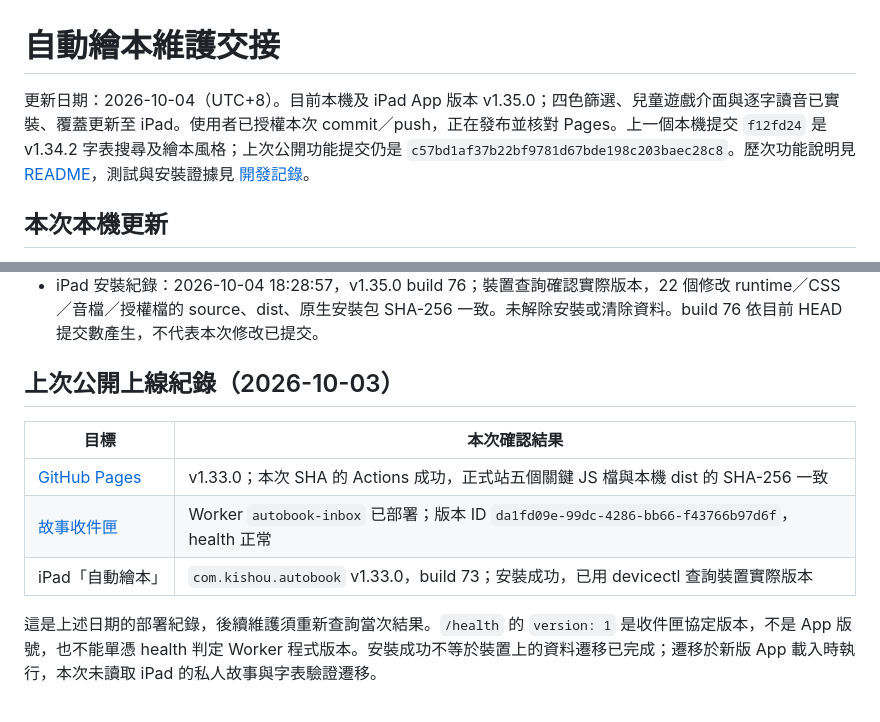
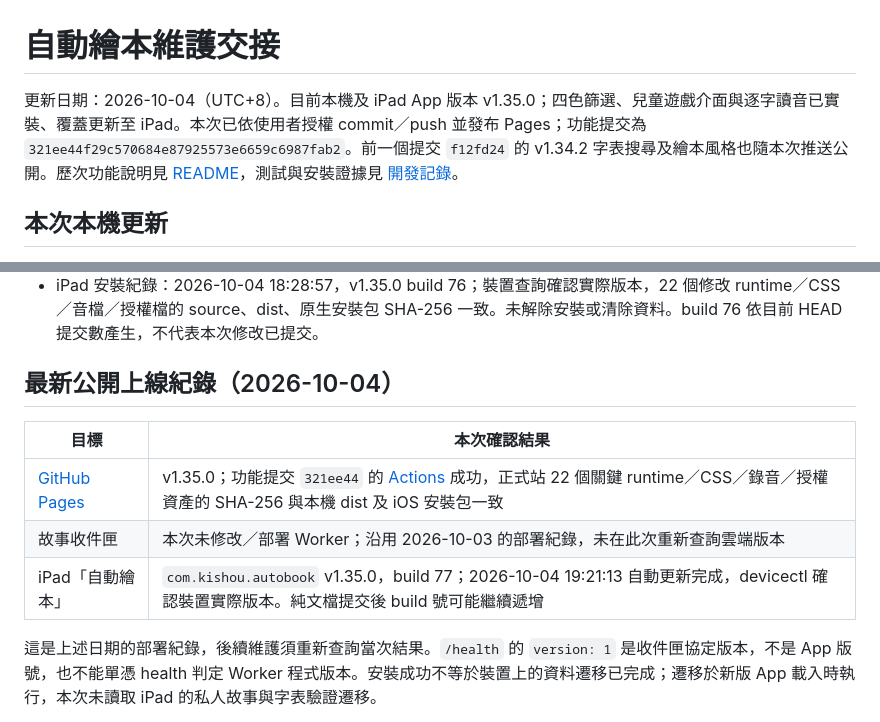
Before and after one commit to kishoujpjp/autobook, a Markdown page: docs/HANDOFF.md, 2 parts joined by grey strips. GitHub-like rendering.

```diff
--- a/docs/HANDOFF.md
+++ b/docs/HANDOFF.md
@@ -1,6 +1,6 @@
 # 自動繪本維護交接
 
-更新日期：2026-10-04（UTC+8）。目前本機及 iPad App 版本 v1.35.0；四色篩選、兒童遊戲介面與逐字讀音已實裝、覆蓋更新至 iPad。使用者已授權本次 commit／push，正在發布並核對 Pages。上一個本機提交 `f12fd24` 是 v1.34.2 字表搜尋及繪本風格；上次公開功能提交仍是 `c57bd1af37b22bf9781d67bde198c203baec28c8`。歷次功能說明見 [README](../README.md)，測試與安裝證據見 [開發記錄](DEVELOPMENT_LOG.md)。
+更新日期：2026-10-04（UTC+8）。目前本機及 iPad App 版本 v1.35.0；四色篩選、兒童遊戲介面與逐字讀音已實裝、覆蓋更新至 iPad。本次已依使用者授權 commit／push 並發布 Pages；功能提交為 `321ee44f29c570684e87925573e6659c6987fab2`。前一個提交 `f12fd24` 的 v1.34.2 字表搜尋及繪本風格也隨本次推送公開。歷次功能說明見 [README](../README.md)，測試與安裝證據見 [開發記錄](DEVELOPMENT_LOG.md)。
 
 ## 本次本機更新
 
@@ -11,13 +11,13 @@
 - 67 項自動測試、18 組瀏覽器互動回歸、lint 與 diff 檢查通過；以合成資料檢查 iPad 1024×1366、1366×1024 與夜間配色。實際瀏覽器點按兩個「著」分別儲存並驗證指定音檔路徑；未操作 iPad 的私人故事／字表作互動測試。
 - iPad 安裝紀錄：2026-10-04 18:28:57，v1.35.0 build 76；裝置查詢確認實際版本，22 個修改 runtime／CSS／音檔／授權檔的 source、dist、原生安裝包 SHA-256 一致。未解除安裝或清除資料。build 76 依目前 HEAD 提交數產生，不代表本次修改已提交。
 
-## 上次公開上線紀錄（2026-10-03）
+## 最新公開上線紀錄（2026-10-04）
 
 | 目標 | 本次確認結果 |
 |---|---|
-| [GitHub Pages](https://kishoujpjp.github.io/autobook/) | v1.33.0；本次 SHA 的 Actions 成功，正式站五個關鍵 JS 檔與本機 dist 的 SHA-256 一致 |
-| [故事收件匣](https://autobook-inbox.daizukan.app/health) | Worker `autobook-inbox` 已部署；版本 ID `da1fd09e-99dc-4286-bb66-f43766b97d6f`，health 正常 |
-| iPad「自動繪本」 | `com.kishou.autobook` v1.33.0，build 73；安裝成功，已用 devicectl 查詢裝置實際版本 |
+| [GitHub Pages](https://kishoujpjp.github.io/autobook/) | v1.35.0；功能提交 `321ee44` 的 [Actions](https://github.com/kishoujpjp/autobook/actions/runs/37198401588) 成功，正式站 22 個關鍵 runtime／CSS／錄音／授權資產的 SHA-256 與本機 dist 及 iOS 安裝包一致 |
+| 故事收件匣 | 本次未修改／部署 Worker；沿用 2026-10-03 的部署紀錄，未在此次重新查詢雲端版本 |
+| iPad「自動繪本」 | `com.kishou.autobook` v1.35.0，build 77；2026-10-04 19:21:13 自動更新完成，devicectl 確認裝置實際版本。純文檔提交後 build 號可能繼續遞增 |
 
 這是上述日期的部署紀錄，後續維護須重新查詢當次結果。`/health` 的 `version: 1` 是收件匣協定版本，不是 App 版號，也不能單憑 health 判定 Worker 程式版本。安裝成功不等於裝置上的資料遷移已完成；遷移於新版 App 載入時執行，本次未讀取 iPad 的私人故事與字表驗證遷移。
 
```
Also changed, not shown: README.md (+1 -1 lines), docs/DEVELOPMENT_LOG.md (+8 -0 lines).
